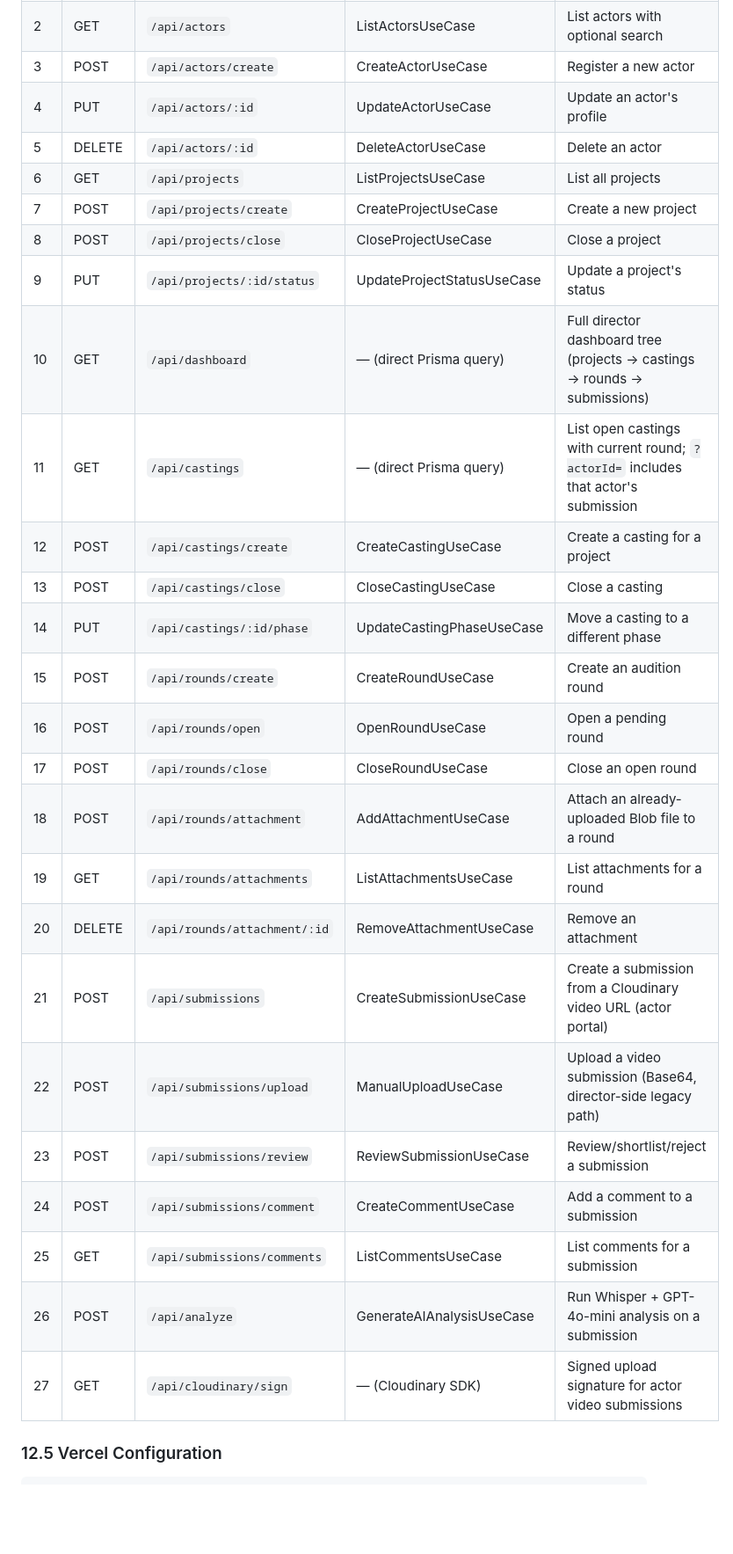
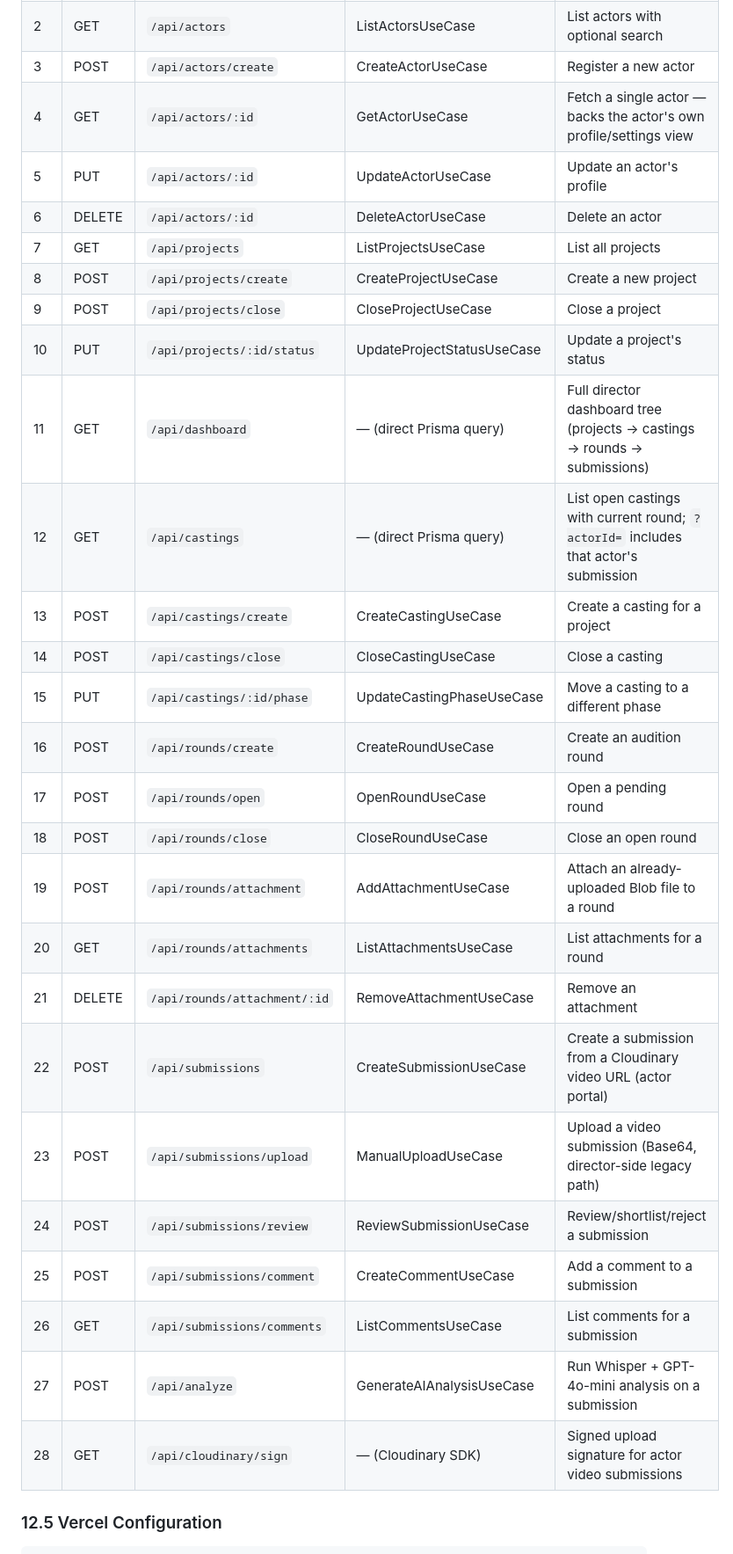
Before and after one commit to SergioSNW/masterAI-tfm, a Markdown page: ARCHITECTURE_TEXTBOOK.md, the part around one of its changes. Shown at 88% size. Drawn GitHub-style; blank space fills up the shorter version.

```diff
--- a/ARCHITECTURE_TEXTBOOK.md
+++ b/ARCHITECTURE_TEXTBOOK.md
@@ -1254,30 +1255,31 @@ All routes below except `/api/upload` and `/api/cloudinary/sign` are handled by
 | 1 | POST | `/api/upload` | — (Vercel Blob `handleUpload`) | Signed token for a direct-to-Blob document/attachment upload |
 | 2 | GET | `/api/actors` | ListActorsUseCase | List actors with optional search |
 | 3 | POST | `/api/actors/create` | CreateActorUseCase | Register a new actor |
-| 4 | PUT | `/api/actors/:id` | UpdateActorUseCase | Update an actor's profile |
-| 5 | DELETE | `/api/actors/:id` | DeleteActorUseCase | Delete an actor |
-| 6 | GET | `/api/projects` | ListProjectsUseCase | List all projects |
-| 7 | POST | `/api/projects/create` | CreateProjectUseCase | Create a new project |
-| 8 | POST | `/api/projects/close` | CloseProjectUseCase | Close a project |
-| 9 | PUT | `/api/projects/:id/status` | UpdateProjectStatusUseCase | Update a project's status |
-| 10 | GET | `/api/dashboard` | — (direct Prisma query) | Full director dashboard tree (projects → castings → rounds → submissions) |
-| 11 | GET | `/api/castings` | — (direct Prisma query) | List open castings with current round; `?actorId=` includes that actor's submission |
-| 12 | POST | `/api/castings/create` | CreateCastingUseCase | Create a casting for a project |
-| 13 | POST | `/api/castings/close` | CloseCastingUseCase | Close a casting |
-| 14 | PUT | `/api/castings/:id/phase` | UpdateCastingPhaseUseCase | Move a casting to a different phase |
-| 15 | POST | `/api/rounds/create` | CreateRoundUseCase | Create an audition round |
-| 16 | POST | `/api/rounds/open` | OpenRoundUseCase | Open a pending round |
-| 17 | POST | `/api/rounds/close` | CloseRoundUseCase | Close an open round |
-| 18 | POST | `/api/rounds/attachment` | AddAttachmentUseCase | Attach an already-uploaded Blob file to a round |
-| 19 | GET | `/api/rounds/attachments` | ListAttachmentsUseCase | List attachments for a round |
-| 20 | DELETE | `/api/rounds/attachment/:id` | RemoveAttachmentUseCase | Remove an attachment |
-| 21 | POST | `/api/submissions` | CreateSubmissionUseCase | Create a submission from a Cloudinary video URL (actor portal) |
-| 22 | POST | `/api/submissions/upload` | ManualUploadUseCase | Upload a video submission (Base64, director-side legacy path) |
-| 23 | POST | `/api/submissions/review` | ReviewSubmissionUseCase | Review/shortlist/reject a submission |
-| 24 | POST | `/api/submissions/comment` | CreateCommentUseCase | Add a comment to a submission |
-| 25 | GET | `/api/submissions/comments` | ListCommentsUseCase | List comments for a submission |
-| 26 | POST | `/api/analyze` | GenerateAIAnalysisUseCase | Run Whisper + GPT-4o-mini analysis on a submission |
-| 27 | GET | `/api/cloudinary/sign` | — (Cloudinary SDK) | Signed upload signature for actor video submissions |
+| 4 | GET | `/api/actors/:id` | GetActorUseCase | Fetch a single actor — backs the actor's own profile/settings view |
+| 5 | PUT | `/api/actors/:id` | UpdateActorUseCase | Update an actor's profile |
+| 6 | DELETE | `/api/actors/:id` | DeleteActorUseCase | Delete an actor |
+| 7 | GET | `/api/projects` | ListProjectsUseCase | List all projects |
+| 8 | POST | `/api/projects/create` | CreateProjectUseCase | Create a new project |
+| 9 | POST | `/api/projects/close` | CloseProjectUseCase | Close a project |
+| 10 | PUT | `/api/projects/:id/status` | UpdateProjectStatusUseCase | Update a project's status |
+| 11 | GET | `/api/dashboard` | — (direct Prisma query) | Full director dashboard tree (projects → castings → rounds → submissions) |
+| 12 | GET | `/api/castings` | — (direct Prisma query) | List open castings with current round; `?actorId=` includes that actor's submission |
+| 13 | POST | `/api/castings/create` | CreateCastingUseCase | Create a casting for a project |
+| 14 | POST | `/api/castings/close` | CloseCastingUseCase | Close a casting |
+| 15 | PUT | `/api/castings/:id/phase` | UpdateCastingPhaseUseCase | Move a casting to a different phase |
+| 16 | POST | `/api/rounds/create` | CreateRoundUseCase | Create an audition round |
+| 17 | POST | `/api/rounds/open` | OpenRoundUseCase | Open a pending round |
+| 18 | POST | `/api/rounds/close` | CloseRoundUseCase | Close an open round |
+| 19 | POST | `/api/rounds/attachment` | AddAttachmentUseCase | Attach an already-uploaded Blob file to a round |
+| 20 | GET | `/api/rounds/attachments` | ListAttachmentsUseCase | List attachments for a round |
+| 21 | DELETE | `/api/rounds/attachment/:id` | RemoveAttachmentUseCase | Remove an attachment |
+| 22 | POST | `/api/submissions` | CreateSubmissionUseCase | Create a submission from a Cloudinary video URL (actor portal) |
+| 23 | POST | `/api/submissions/upload` | ManualUploadUseCase | Upload a video submission (Base64, director-side legacy path) |
+| 24 | POST | `/api/submissions/review` | ReviewSubmissionUseCase | Review/shortlist/reject a submission |
+| 25 | POST | `/api/submissions/comment` | CreateCommentUseCase | Add a comment to a submission |
+| 26 | GET | `/api/submissions/comments` | ListCommentsUseCase | List comments for a submission |
+| 27 | POST | `/api/analyze` | GenerateAIAnalysisUseCase | Run Whisper + GPT-4o-mini analysis on a submission |
+| 28 | GET | `/api/cloudinary/sign` | — (Cloudinary SDK) | Signed upload signature for actor video submissions |
 
 ### 12.5 Vercel Configuration
 
```
Also changed, not shown: other parts of ARCHITECTURE_TEXTBOOK.md (+77 -62 lines), README.md (+8 -6 lines).
